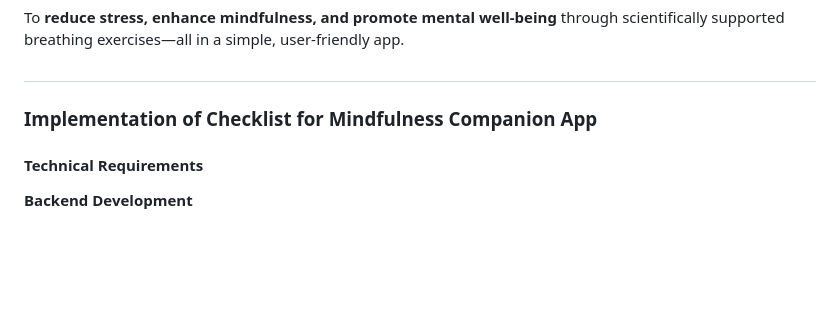
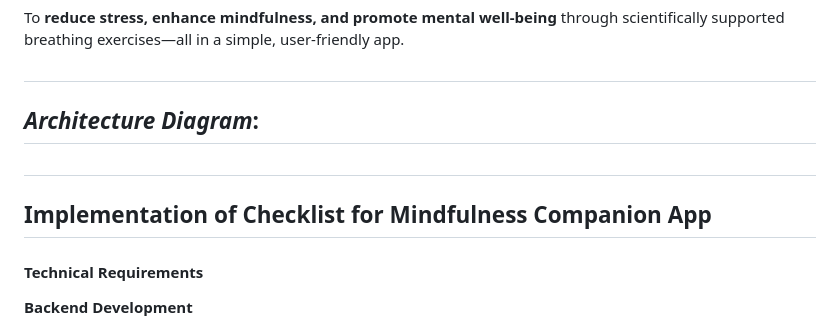
Before and after one commit to Lntck/Meditation-App, a Markdown page: README.md, the part around the change. Rendered like a GitHub page; blank space fills up the shorter version.

```diff
--- a/README.md
+++ b/README.md
@@ -64,7 +64,11 @@ The **primary goal** of the project is to create the **Mindfulness Companion App
 To **reduce stress, enhance mindfulness, and promote mental well-being** through scientifically supported breathing exercises—all in a simple, user-friendly app.
 
 ##
-### **Implementation of Checklist for Mindfulness Companion App**
+## *Architecture Diagram*:
+
+
+##
+## **Implementation of Checklist for Mindfulness Companion App**
 
 #### **Technical Requirements**
 **Backend Development**
```
